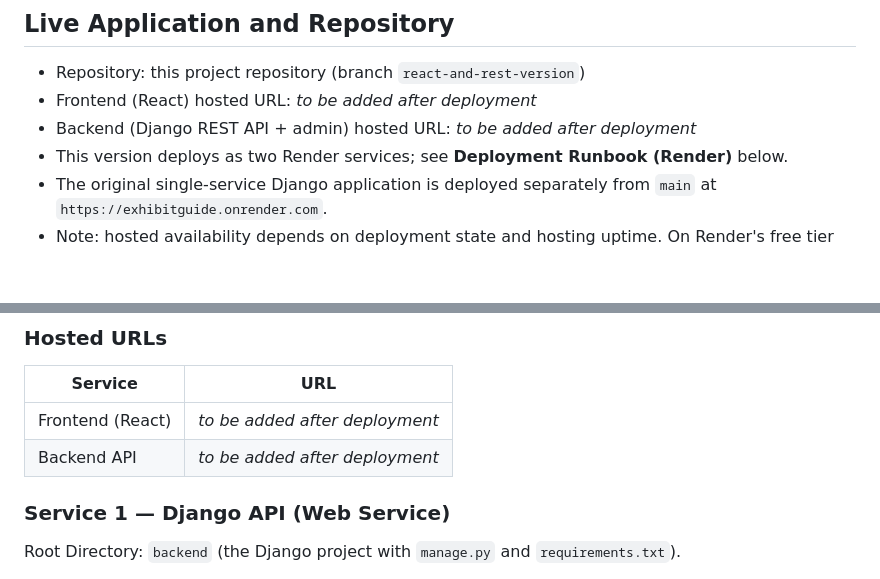
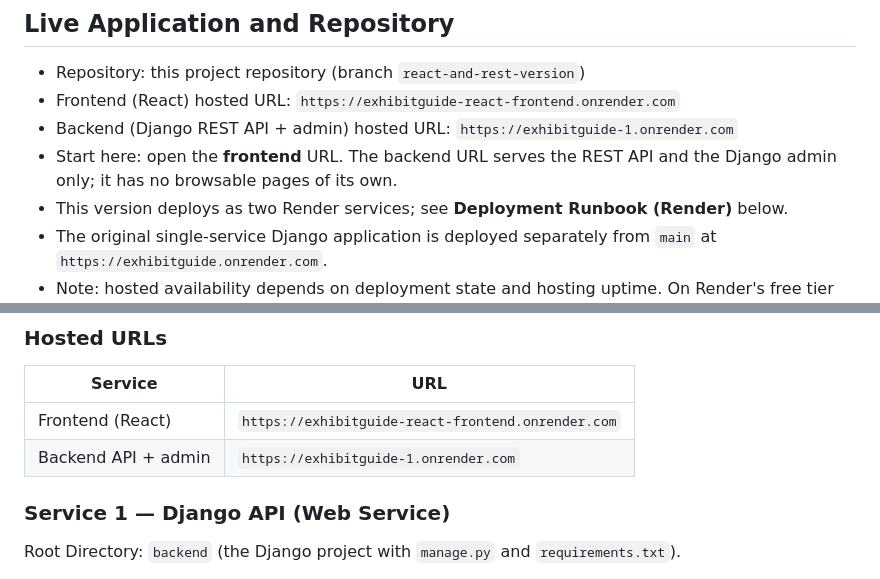
Before and after one commit to RichieG78/ExhibitGuide, a Markdown page: README.md, 2 parts joined by grey strips. Drawn GitHub-style; blank space fills up the shorter version.

Commit message:
Add hosted URLs for the deployed React and API services

```diff
--- a/README.md
+++ b/README.md
@@ -90,8 +90,10 @@ Backend routes (Django API + admin):
 
 ## Live Application and Repository
 - Repository: this project repository (branch `react-and-rest-version`)
-- Frontend (React) hosted URL: _to be added after deployment_
-- Backend (Django REST API + admin) hosted URL: _to be added after deployment_
+- Frontend (React) hosted URL: `https://exhibitguide-react-frontend.onrender.com`
+- Backend (Django REST API + admin) hosted URL: `https://exhibitguide-1.onrender.com`
+- Start here: open the **frontend** URL. The backend URL serves the REST API and the Django
+  admin only; it has no browsable pages of its own.
 - This version deploys as two Render services; see **Deployment Runbook (Render)** below.
 - The original single-service Django application is deployed separately from `main` at
   `https://exhibitguide.onrender.com`.
@@ -709,8 +711,8 @@ plus a database — unlike the original single-service Django app on `main`:
 
 | Service | URL |
 |---------|-----|
-| Frontend (React) | _to be added after deployment_ |
-| Backend API | _to be added after deployment_ |
+| Frontend (React) | `https://exhibitguide-react-frontend.onrender.com` |
+| Backend API + admin | `https://exhibitguide-1.onrender.com` |
 
 ### Service 1 — Django API (Web Service)
 
```
